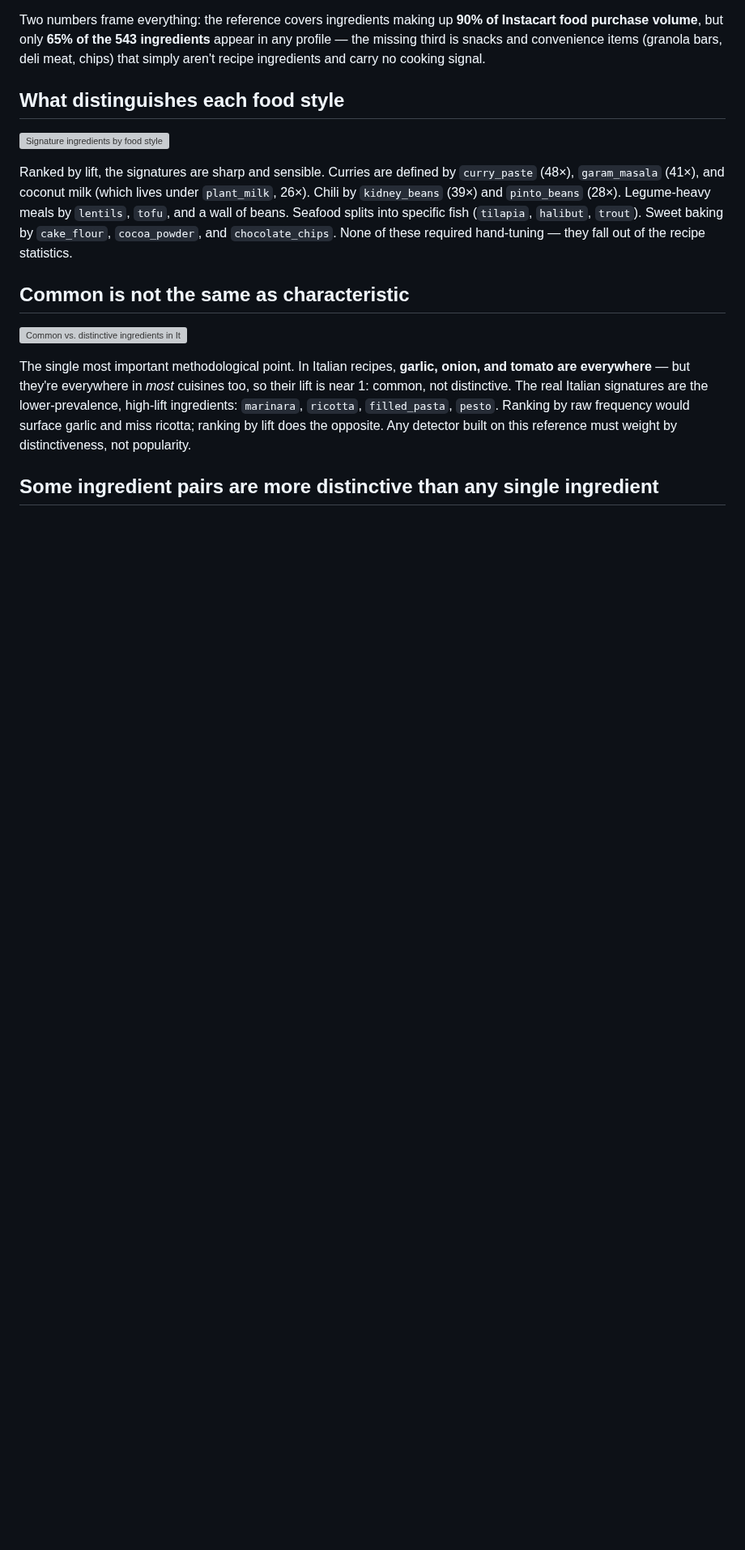
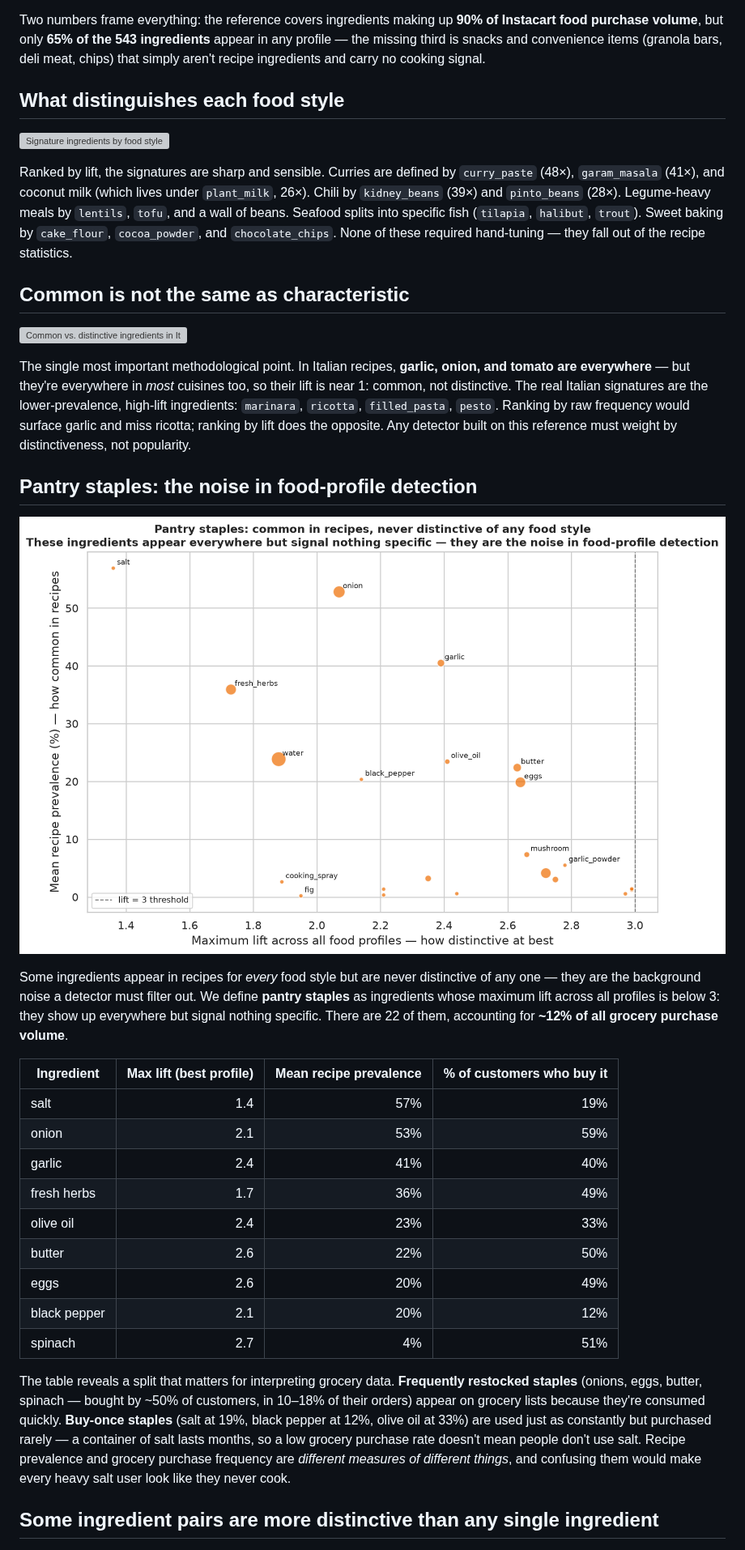
Before and after one commit to chrissmithphd/food-sequences, a Markdown page: analysis/food_profiles/README.md, the part around the change. Shown at 81% size. Rendered like a GitHub page; pictures changed too: analysis/figures/profiles_pantry_staples.png (added); blank space fills up the shorter version; grey boxes are pictures that could not be loaded.

```diff
--- a/analysis/food_profiles/README.md
+++ b/analysis/food_profiles/README.md
@@ -59,6 +59,37 @@ near 1: common, not distinctive. The real Italian signatures are the lower-preva
 high-lift ingredients: `marinara`, `ricotta`, `filled_pasta`, `pesto`. Ranking by raw
 frequency would surface garlic and miss ricotta; ranking by lift does the opposite. Any
 detector built on this reference must weight by distinctiveness, not popularity.
+
+## Pantry staples: the noise in food-profile detection
+
+![Pantry staples scatter](../figures/profiles_pantry_staples.png)
+
+Some ingredients appear in recipes for *every* food style but are never distinctive of
+any one — they are the background noise a detector must filter out. We define **pantry
+staples** as ingredients whose maximum lift across all profiles is below 3: they show up
+everywhere but signal nothing specific. There are 22 of them, accounting for **~12% of
+all grocery purchase volume**.
+
+| Ingredient | Max lift (best profile) | Mean recipe prevalence | % of customers who buy it |
+|---|---:|---:|---:|
+| salt | 1.4 | 57% | 19% |
+| onion | 2.1 | 53% | 59% |
+| garlic | 2.4 | 41% | 40% |
+| fresh herbs | 1.7 | 36% | 49% |
+| olive oil | 2.4 | 23% | 33% |
+| butter | 2.6 | 22% | 50% |
+| eggs | 2.6 | 20% | 49% |
+| black pepper | 2.1 | 20% | 12% |
+| spinach | 2.7 | 4% | 51% |
+
+The table reveals a split that matters for interpreting grocery data. **Frequently
+restocked staples** (onions, eggs, butter, spinach — bought by ~50% of customers, in
+10–18% of their orders) appear on grocery lists because they're consumed quickly.
+**Buy-once staples** (salt at 19%, black pepper at 12%, olive oil at 33%) are used just
+as constantly but purchased rarely — a container of salt lasts months, so a low grocery
+purchase rate doesn't mean people don't use salt. Recipe prevalence and grocery purchase
+frequency are *different measures of different things*, and confusing them would make
+every heavy salt user look like they never cook.
 
 ## Some ingredient pairs are more distinctive than any single ingredient
 
```
Also changed, not shown: 2 other files.
